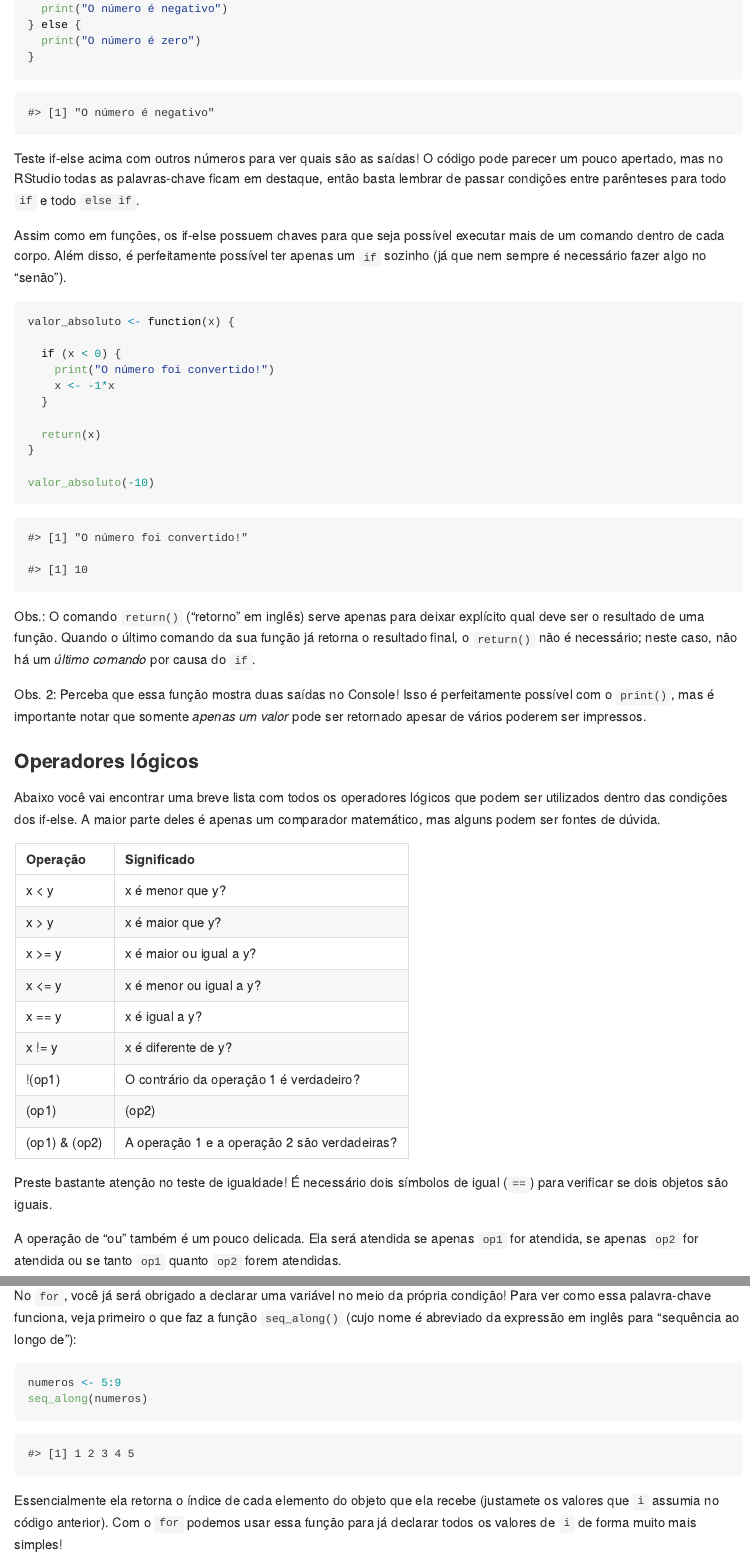
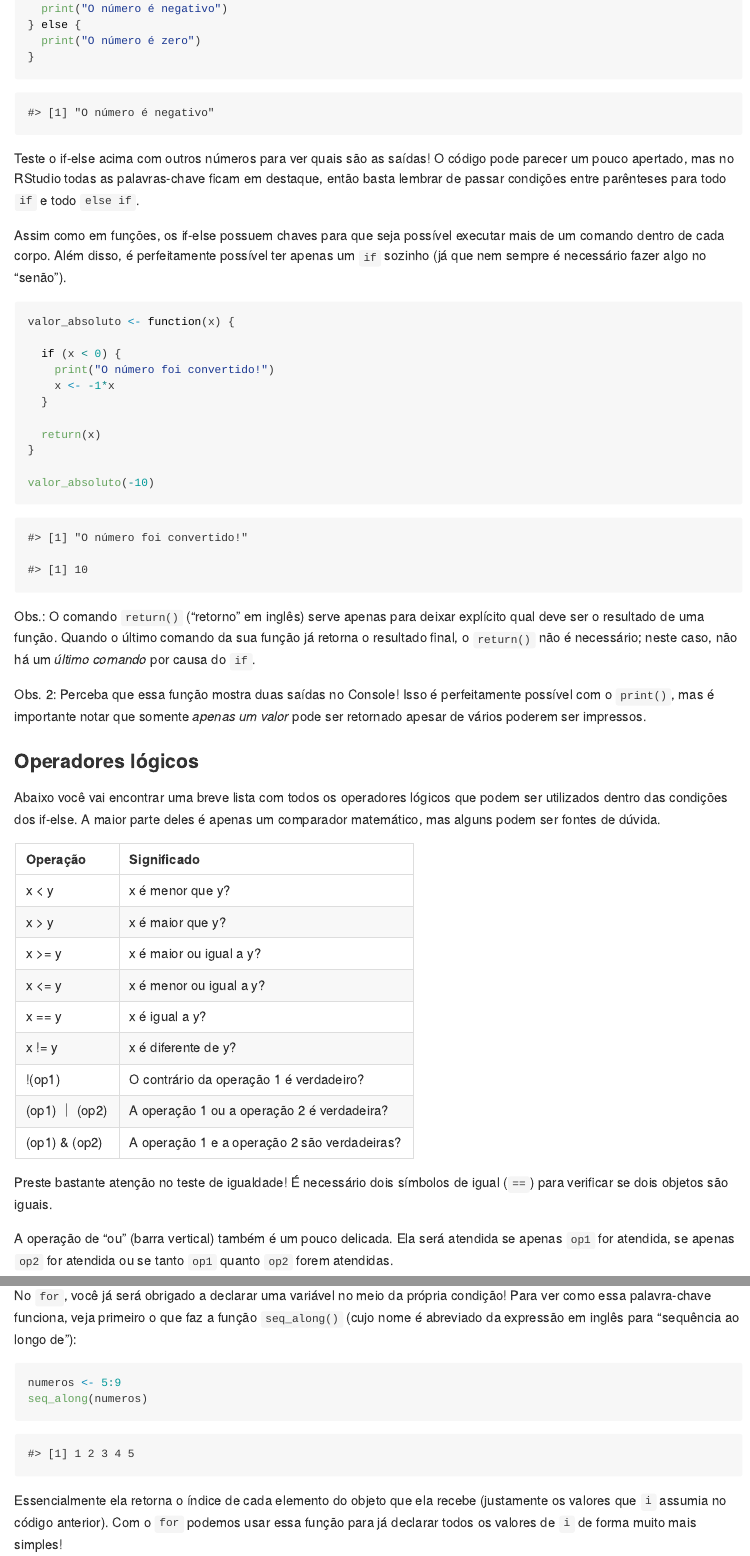
Before and after one commit to priscillacorrea/ABCDados, an R Markdown document (03_controle/README.Rmd): the page in a window 1100 px wide, from 1690 px down, and a second part further down, joined at a grey line. The pictures show the output file 03_controle/README.md that the author committed with the source, drawn offline in the style of GitHub.

Commit message:
Hotfix de erros ortográficos

````diff
--- a/03_controle/README.Rmd
+++ b/03_controle/README.Rmd
@@ -91,7 +91,7 @@ if (numero > 0) {
 }
 ```
 
-Teste if-else acima com outros números para ver quais são as saídas! O código
+Teste o if-else acima com outros números para ver quais são as saídas! O código
 pode parecer um pouco apertado, mas no RStudio todas as palavras-chave ficam em
 destaque, então basta lembrar de passar condições entre parênteses para todo `if`
 e todo `else if`.
@@ -140,16 +140,16 @@ knitr::kable(tibble::tribble(
   "x == y", "x é igual a y?",
   "x != y", "x é diferente de y?",
   "!(op1)", "O contrário da operação 1 é verdadeiro?",
-  "(op1) | (op2)", "A operação 1 ou a operação 2 é verdadeira?",
+  "(op1) \uFF5C (op2)", "A operação 1 ou a operação 2 é verdadeira?",
   "(op1) & (op2)", "A operação 1 e a operação 2 são verdadeiras?"))
 ```
 
 Preste bastante atenção no teste de igualdade! É necessário dois símbolos de
 igual (`==`) para verificar se dois objetos são iguais.
 
-A operação de "ou" também é um pouco delicada. Ela será atendida se apenas `op1`
-for atendida, se apenas `op2` for atendida ou se tanto `op1` quanto `op2` forem
-atendidas.
+A operação de "ou" (barra vertical) também é um pouco delicada. Ela será
+atendida se apenas `op1` for atendida, se apenas `op2` for atendida ou se
+tanto `op1` quanto `op2` forem atendidas.
 
 ### Enquanto
 
@@ -223,7 +223,7 @@ seq_along(numeros)
 ```
 
 Essencialmente ela retorna o índice de cada elemento do objeto que ela recebe
-(justamete os valores que `i` assumia no código anterior). Com o `for` podemos
+(justamente os valores que `i` assumia no código anterior). Com o `for` podemos
 usar essa função para já declarar todos os valores de `i` de forma muito mais
 simples!
 
````
Also changed, not shown: 03_controle/README.md, 03_controle/README.Rmd (2 more changed lines).
